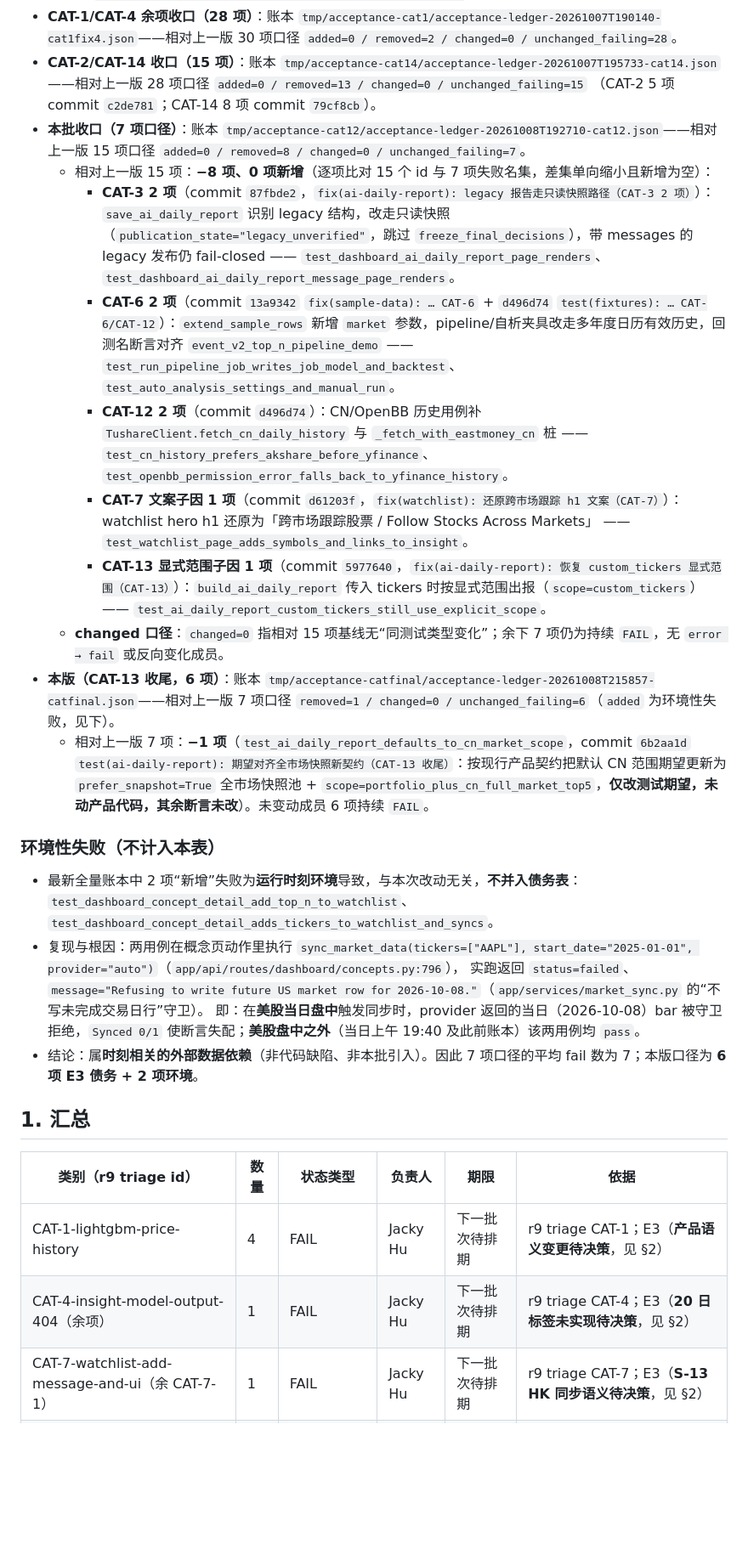
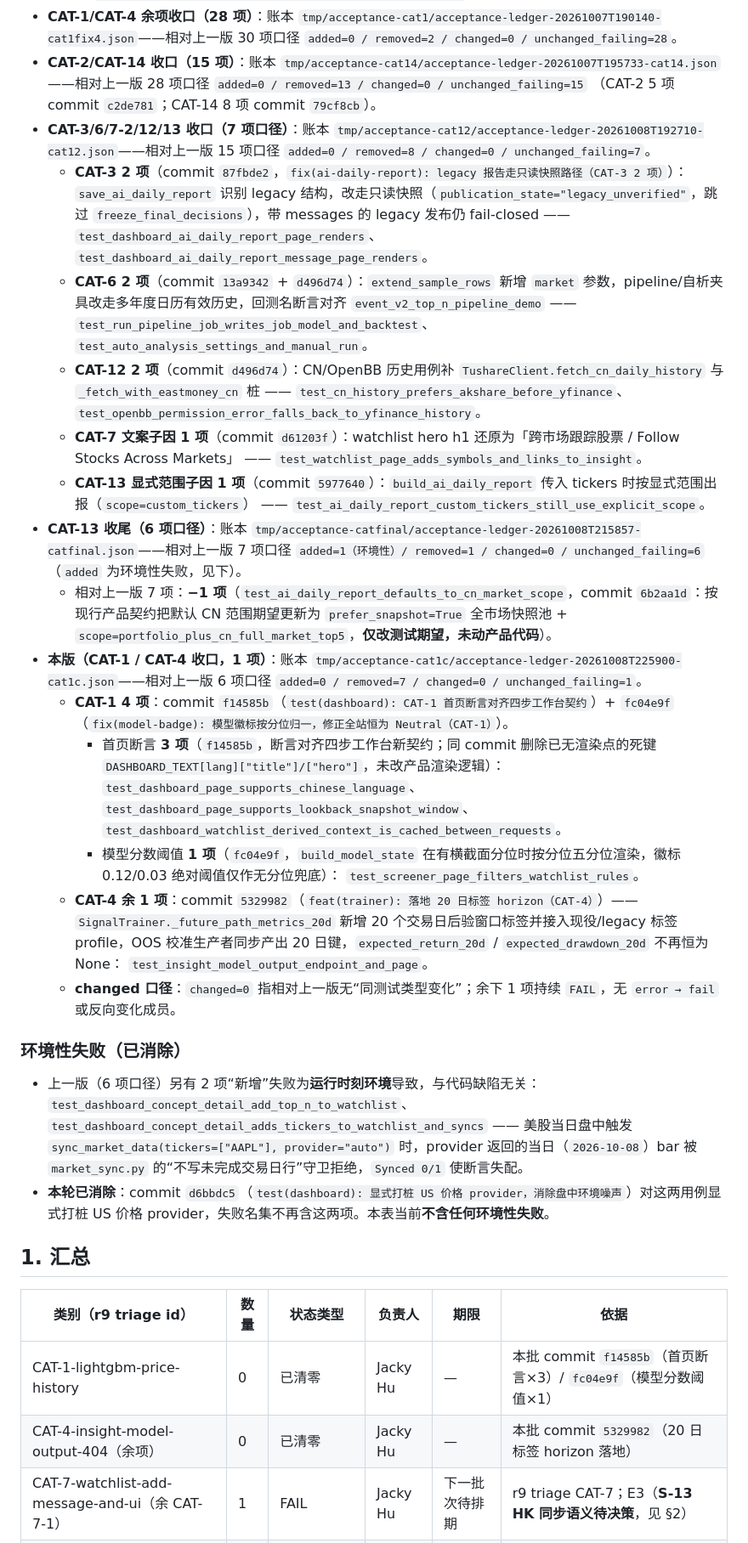
Before and after one commit to free2way/ana-stock, a Markdown page: acceptance/signoff/acceptance-debt-registry-zh.md, the part around one of its changes. Shown at 85% size. Drawn GitHub-style; blank space fills up the shorter version.

```diff
--- a/acceptance/signoff/acceptance-debt-registry-zh.md
+++ b/acceptance/signoff/acceptance-debt-registry-zh.md
@@ -30,35 +29,40 @@
 - **CAT-1/CAT-4 余项收口（28 项）**：账本 `tmp/acceptance-cat1/acceptance-ledger-20261007T190140-cat1fix4.json`——相对上一版 30 项口径 `added=0 / removed=2 / changed=0 / unchanged_failing=28`。
 - **CAT-2/CAT-14 收口（15 项）**：账本 `tmp/acceptance-cat14/acceptance-ledger-20261007T195733-cat14.json`——相对上一版 28 项口径 `added=0 / removed=13 / changed=0 / unchanged_failing=15`
   （CAT-2 5 项 commit `c2de781`；CAT-14 8 项 commit `79cf8cb`）。
-- **本批收口（7 项口径）**：账本 `tmp/acceptance-cat12/acceptance-ledger-20261008T192710-cat12.json`——相对上一版 15 项口径 `added=0 / removed=8 / changed=0 / unchanged_failing=7`。
-  - 相对上一版 15 项：**−8 项、0 项新增**（逐项比对 15 个 id 与 7 项失败名集，差集单向缩小且新增为空）：
-    - **CAT-3 2 项**（commit `87fbde2`，`fix(ai-daily-report): legacy 报告走只读快照路径（CAT-3 2 项）`）：`save_ai_daily_report` 识别 legacy 结构，改走只读快照（`publication_state="legacy_unverified"`，跳过 `freeze_final_decisions`），带 messages 的 legacy 发布仍 fail-closed ——
-      `test_dashboard_ai_daily_report_page_renders`、`test_dashboard_ai_daily_report_message_page_renders`。
-    - **CAT-6 2 项**（commit `13a9342` `fix(sample-data): … CAT-6` + `d496d74` `test(fixtures): … CAT-6/CAT-12`）：`extend_sample_rows` 新增 `market` 参数，pipeline/自析夹具改走多年度日历有效历史，回测名断言对齐 `event_v2_top_n_pipeline_demo` ——
-      `test_run_pipeline_job_writes_job_model_and_backtest`、`test_auto_analysis_settings_and_manual_run`。
-    - **CAT-12 2 项**（commit `d496d74`）：CN/OpenBB 历史用例补 `TushareClient.fetch_cn_daily_history` 与 `_fetch_with_eastmoney_cn` 桩 ——
-      `test_cn_history_prefers_akshare_before_yfinance`、`test_openbb_permission_error_falls_back_to_yfinance_history`。
-    - **CAT-7 文案子因 1 项**（commit `d61203f`，`fix(watchlist): 还原跨市场跟踪 h1 文案（CAT-7）`）：watchlist hero h1 还原为「跨市场跟踪股票 / Follow Stocks Across Markets」 ——
-      `test_watchlist_page_adds_symbols_and_links_to_insight`。
-    - **CAT-13 显式范围子因 1 项**（commit `5977640`，`fix(ai-daily-report): 恢复 custom_tickers 显式范围（CAT-13）`）：`build_ai_daily_report` 传入 tickers 时按显式范围出报（`scope=custom_tickers`） ——
-      `test_ai_daily_report_custom_tickers_still_use_explicit_scope`。
-  - **changed 口径**：`changed=0` 指相对 15 项基线无“同测试类型变化”；余下 7 项仍为持续 `FAIL`，无 `error → fail` 或反向变化成员。
-- **本版（CAT-13 收尾，6 项）**：账本 `tmp/acceptance-catfinal/acceptance-ledger-20261008T215857-catfinal.json`——相对上一版 7 项口径 `removed=1 / changed=0 / unchanged_failing=6`（`added` 为环境性失败，见下）。
-  - 相对上一版 7 项：**−1 项**（`test_ai_daily_report_defaults_to_cn_market_scope`，commit `6b2aa1d` `test(ai-daily-report): 期望对齐全市场快照新契约（CAT-13 收尾）`：按现行产品契约把默认 CN 范围期望更新为 `prefer_snapshot=True` 全市场快照池 + `scope=portfolio_plus_cn_full_market_top5`，**仅改测试期望，未动产品代码，其余断言未改**）。未变动成员 6 项持续 `FAIL`。
+- **CAT-3/6/7-2/12/13 收口（7 项口径）**：账本 `tmp/acceptance-cat12/acceptance-ledger-20261008T192710-cat12.json`——相对上一版 15 项口径 `added=0 / removed=8 / changed=0 / unchanged_failing=7`。
+  - **CAT-3 2 项**（commit `87fbde2`，`fix(ai-daily-report): legacy 报告走只读快照路径（CAT-3 2 项）`）：`save_ai_daily_report` 识别 legacy 结构，改走只读快照（`publication_state="legacy_unverified"`，跳过 `freeze_final_decisions`），带 messages 的 legacy 发布仍 fail-closed ——
+    `test_dashboard_ai_daily_report_page_renders`、`test_dashboard_ai_daily_report_message_page_renders`。
+  - **CAT-6 2 项**（commit `13a9342` + `d496d74`）：`extend_sample_rows` 新增 `market` 参数，pipeline/自析夹具改走多年度日历有效历史，回测名断言对齐 `event_v2_top_n_pipeline_demo` ——
+    `test_run_pipeline_job_writes_job_model_and_backtest`、`test_auto_analysis_settings_and_manual_run`。
+  - **CAT-12 2 项**（commit `d496d74`）：CN/OpenBB 历史用例补 `TushareClient.fetch_cn_daily_history` 与 `_fetch_with_eastmoney_cn` 桩 ——
+    `test_cn_history_prefers_akshare_before_yfinance`、`test_openbb_permission_error_falls_back_to_yfinance_history`。
+  - **CAT-7 文案子因 1 项**（commit `d61203f`）：watchlist hero h1 还原为「跨市场跟踪股票 / Follow Stocks Across Markets」 ——
+    `test_watchlist_page_adds_symbols_and_links_to_insight`。
+  - **CAT-13 显式范围子因 1 项**（commit `5977640`）：`build_ai_daily_report` 传入 tickers 时按显式范围出报（`scope=custom_tickers`） ——
+    `test_ai_daily_report_custom_tickers_still_use_explicit_scope`。
+- **CAT-13 收尾（6 项口径）**：账本 `tmp/acceptance-catfinal/acceptance-ledger-20261008T215857-catfinal.json`——相对上一版 7 项口径 `added=1（环境性）/ removed=1 / changed=0 / unchanged_failing=6`（`added` 为环境性失败，见下）。
+  - 相对上一版 7 项：**−1 项**（`test_ai_daily_report_defaults_to_cn_market_scope`，commit `6b2aa1d`：按现行产品契约把默认 CN 范围期望更新为 `prefer_snapshot=True` 全市场快照池 + `scope=portfolio_plus_cn_full_market_top5`，**仅改测试期望，未动产品代码**）。
+- **本版（CAT-1 / CAT-4 收口，1 项）**：账本 `tmp/acceptance-cat1c/acceptance-ledger-20261008T225900-cat1c.json`——相对上一版 6 项口径 `added=0 / removed=7 / changed=0 / unchanged_failing=1`。
+  - **CAT-1 4 项**：commit `f14585b`（`test(dashboard): CAT-1 首页断言对齐四步工作台契约`）+ `fc04e9f`（`fix(model-badge): 模型徽标按分位归一，修正全站恒为 Neutral（CAT-1）`）。
+    - 首页断言 **3 项**（`f14585b`，断言对齐四步工作台新契约；同 commit 删除已无渲染点的死键 `DASHBOARD_TEXT[lang]["title"]/["hero"]`，未改产品渲染逻辑）：
+      `test_dashboard_page_supports_chinese_language`、`test_dashboard_page_supports_lookback_snapshot_window`、`test_dashboard_watchlist_derived_context_is_cached_between_requests`。
+    - 模型分数阈值 **1 项**（`fc04e9f`，`build_model_state` 在有横截面分位时按分位五分位渲染，徽标 0.12/0.03 绝对阈值仅作无分位兜底）：
+      `test_screener_page_filters_watchlist_rules`。
+  - **CAT-4 余 1 项**：commit `5329982`（`feat(trainer): 落地 20 日标签 horizon（CAT-4）`）——`SignalTrainer._future_path_metrics_20d` 新增 20 个交易日后验窗口标签并接入现役/legacy 标签 profile，OOS 校准生产者同步产出 20 日键，`expected_return_20d` / `expected_drawdown_20d` 不再恒为 None：
+    `test_insight_model_output_endpoint_and_page`。
+  - **changed 口径**：`changed=0` 指相对上一版无“同测试类型变化”；余下 1 项持续 `FAIL`，无 `error → fail` 或反向变化成员。
 
-### 环境性失败（不计入本表）
+### 环境性失败（已消除）
 
-- 最新全量账本中 2 项“新增”失败为**运行时刻环境**导致，与本次改动无关，**不并入债务表**：
-  `test_dashboard_concept_detail_add_top_n_to_watchlist`、`test_dashboard_concept_detail_adds_tickers_to_watchlist_and_syncs`。
-- 复现与根因：两用例在概念页动作里执行 `sync_market_data(tickers=["AAPL"], start_date="2025-01-01", provider="auto")`（`app/api/routes/dashboard/concepts.py:796`），
-  实跑返回 `status=failed`、`message="Refusing to write future US market row for 2026-10-08."`（`app/services/market_sync.py` 的“不写未完成交易日行”守卫）。
-  即：在**美股当日盘中**触发同步时，provider 返回的当日（2026-10-08）bar 被守卫拒绝，`Synced 0/1` 使断言失配；**美股盘中之外**（当日上午 19:40 及此前账本）该两用例均 `pass`。
-- 结论：属**时刻相关的外部数据依赖**（非代码缺陷、非本批引入）。因此 7 项口径的平均 fail 数为 7；本版口径为 **6 项 E3 债务 + 2 项环境**。
+- 上一版（6 项口径）另有 2 项“新增”失败为**运行时刻环境**导致，与代码缺陷无关：
+  `test_dashboard_concept_detail_add_top_n_to_watchlist`、`test_dashboard_concept_detail_adds_tickers_to_watchlist_and_syncs`
+  —— 美股当日盘中触发 `sync_market_data(tickers=["AAPL"], provider="auto")` 时，provider 返回的当日（`2026-10-08`）bar 被 `market_sync.py` 的“不写未完成交易日行”守卫拒绝，`Synced 0/1` 使断言失配。
+- **本轮已消除**：commit `d6bbdc5`（`test(dashboard): 显式打桩 US 价格 provider，消除盘中环境噪声`）对这两用例显式打桩 US 价格 provider，失败名集不再含这两项。本表当前**不含任何环境性失败**。
 
 ## 1. 汇总
 
 | 类别（r9 triage id） | 数量 | 状态类型 | 负责人 | 期限 | 依据 |
 |---|---|---|---|---|---|
-| CAT-1-lightgbm-price-history | 4 | FAIL | Jacky Hu | 下一批次待排期 | r9 triage CAT-1；E3（**产品语义变更待决策**，见 §2） |
-| CAT-4-insight-model-output-404（余项） | 1 | FAIL | Jacky Hu | 下一批次待排期 | r9 triage CAT-4；E3（**20 日标签未实现待决策**，见 §2） |
+| CAT-1-lightgbm-price-history | 0 | 已清零 | Jacky Hu | — | 本批 commit `f14585b`（首页断言×3）/ `fc04e9f`（模型分数阈值×1） |
+| CAT-4-insight-model-output-404（余项） | 0 | 已清零 | Jacky Hu | — | 本批 commit `5329982`（20 日标签 horizon 落地） |
 | CAT-7-watchlist-add-message-and-ui（余 CAT-7-1） | 1 | FAIL | Jacky Hu | 下一批次待排期 | r9 triage CAT-7；E3（**S-13 HK 同步语义待决策**，见 §2） |
```
Also changed, not shown: other parts of acceptance/signoff/acceptance-debt-registry-zh.md (+68 -85 lines).
